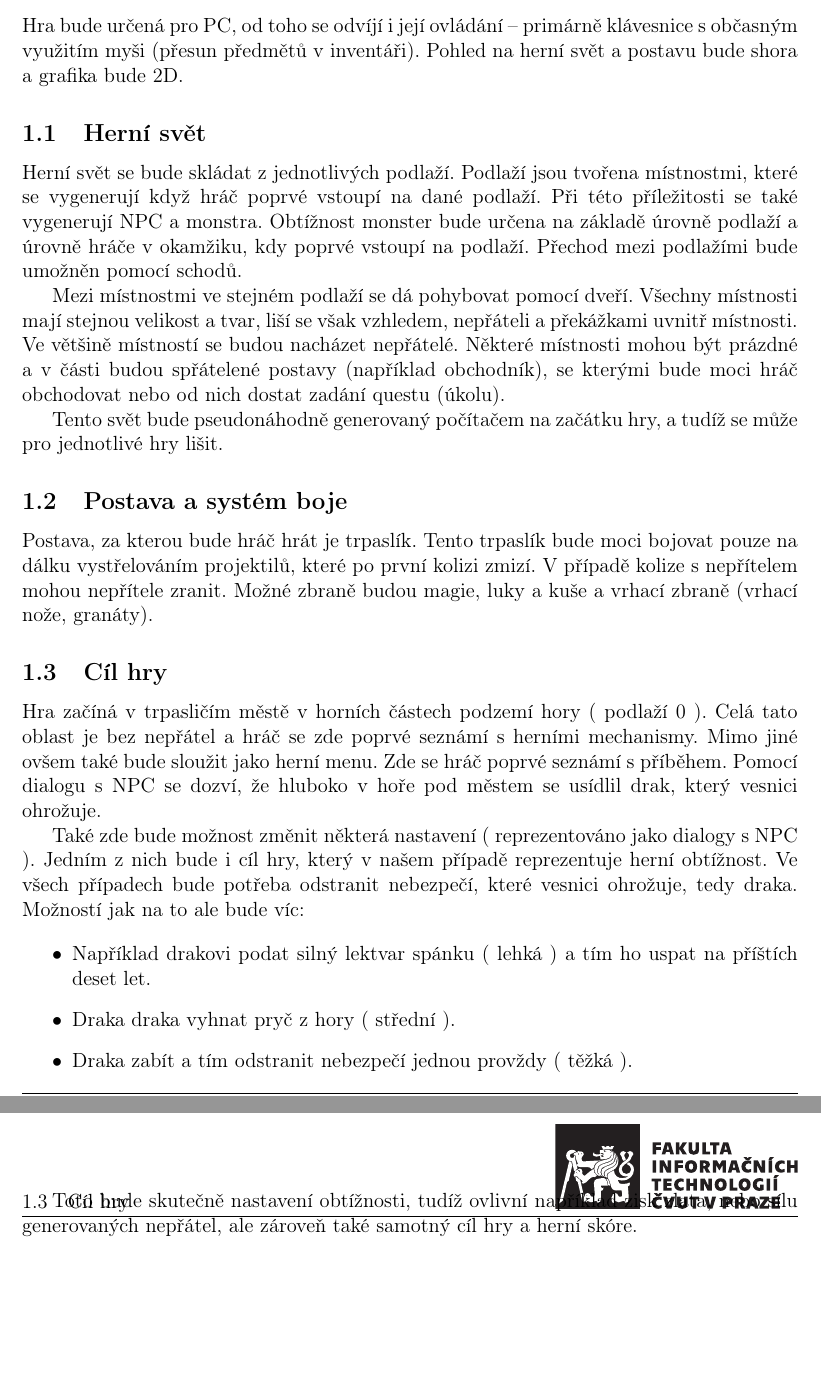
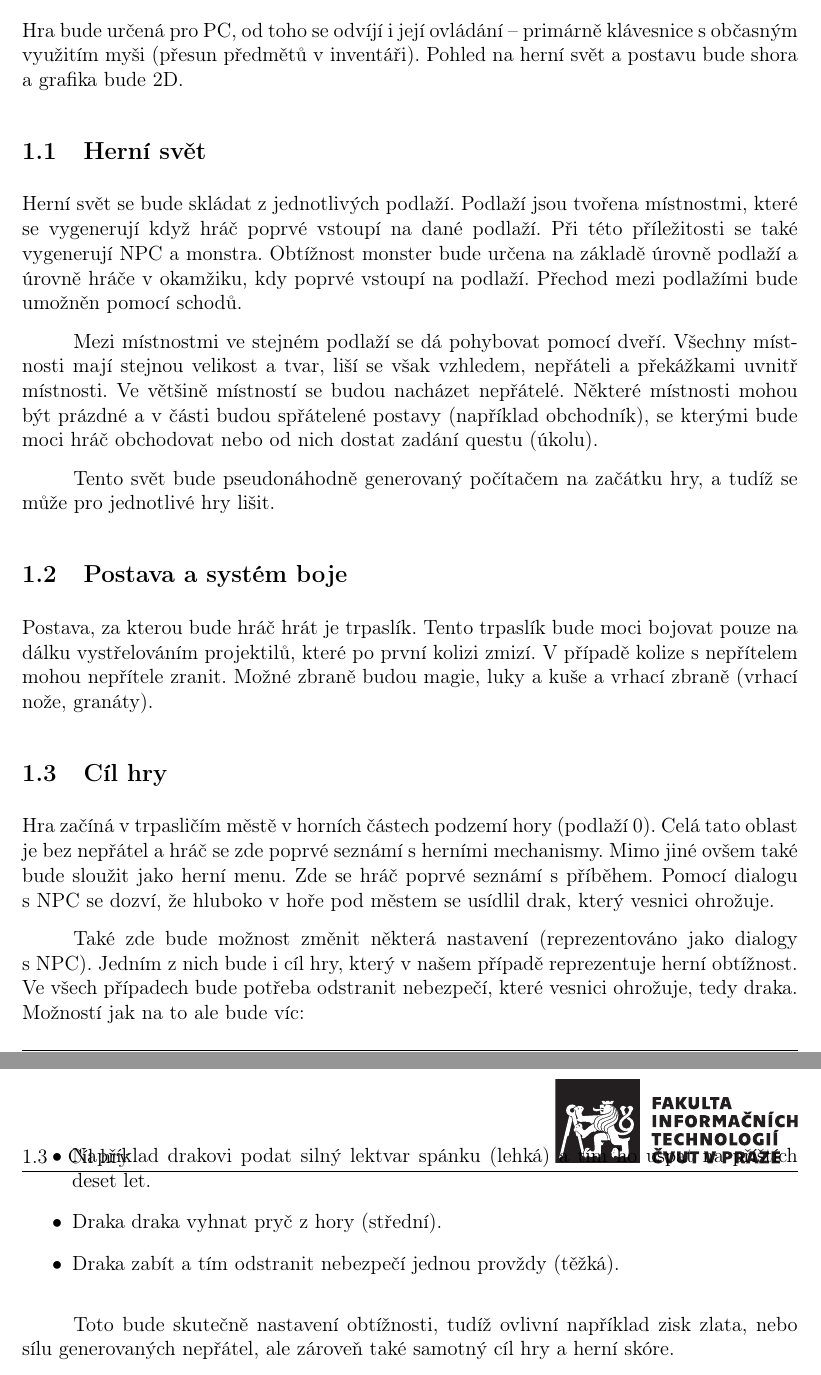
Before and after one commit to JahodaPaul/FIT_CTU, a LaTeX document (1.iterace/analyticka_dokumentace.tex): two parts of pages 5 and 6 of 19 before the commit and two parts of pages 5 and 6 of 22 after it, joined at a grey line, cut so that both start at the same text. Compiled offline with pdfLaTeX.

Commit message:
formatovani

```diff
--- a/1.iterace/analyticka_dokumentace.tex
+++ b/1.iterace/analyticka_dokumentace.tex
@@ -1,6 +1,9 @@
 %% ZAKLADNI VLASTNOSTI STRANKY -- VELIKOST PISMA, STRANKY, OKRAJU
 \documentclass[12pt,a4paper]{article}
-\usepackage[marginparsep=8pt,left=2.5cm,right=2.5cm,top=3cm,bottom=4cm]{geometry}
+\usepackage[marginparsep=14pt,left=2.5cm,right=2.5cm,top=3.2cm,bottom=4.5cm]{geometry}
+
+\setlength{\parskip}{8pt}
+\setlength{\parindent}{30pt}
 
 %% CESTINA
 \usepackage[czech]{babel}
@@ -144,22 +147,22 @@ kolize s~nepřítelem mohou nepřítele zranit. Možné zbraně budou magie, luk
 kuše a vrhací zbraně (vrhací nože, granáty).
 
 \subsection{Cíl hry}
-Hra začíná v trpasličím městě v horních částech podzemí hory ( podlaží 0 ).
-Celá tato oblast je bez nepřátel a hráč se zde poprvé seznámí s herními
+Hra začíná v~trpasličím městě v~horních částech podzemí hory (podlaží 0).
+Celá tato oblast je bez nepřátel a hráč se zde poprvé seznámí s~herními
 mechanismy.  Mimo  jiné ovšem také bude sloužit jako herní menu.
-Zde se hráč poprvé seznámí s příběhem. Pomocí dialogu s NPC se dozví,
-že hluboko v hoře pod městem se usídlil drak, který vesnici ohrožuje.
+Zde se hráč poprvé seznámí s~příběhem. Pomocí dialogu s~NPC se dozví,
+že hluboko v~hoře pod městem se usídlil drak, který vesnici ohrožuje.
 
-Také zde bude možnost změnit některá nastavení ( reprezentováno jako dialogy
-s NPC ). Jedním z nich bude i cíl hry, který v našem případě reprezentuje
+Také zde bude možnost změnit některá nastavení (reprezentováno jako dialogy
+s~NPC). Jedním z~nich bude i cíl hry, který v~našem případě reprezentuje
 herní obtížnost. Ve všech případech bude potřeba odstranit nebezpečí,
 které vesnici ohrožuje, tedy draka.  Možností jak na to ale bude víc:
 
 \begin{itemize}
-\item Například drakovi podat silný lektvar spánku ( lehká ) a tím ho uspat na
+\item Například drakovi podat silný lektvar spánku (lehká) a tím ho uspat na
 příštích deset let.
-\item Draka draka vyhnat pryč z hory ( střední ).
-\item Draka zabít a tím odstranit nebezpečí jednou provždy ( těžká ).
+\item Draka draka vyhnat pryč z~hory (střední).
+\item Draka zabít a tím odstranit nebezpečí jednou provždy (těžká).
 \end{itemize}
 
 Toto bude skutečně nastavení obtížnosti, tudíž ovlivní například zisk zlata,
```
Also changed, not shown: 1.iterace/analyticka_dokumentace.tex (6 more changed lines).
